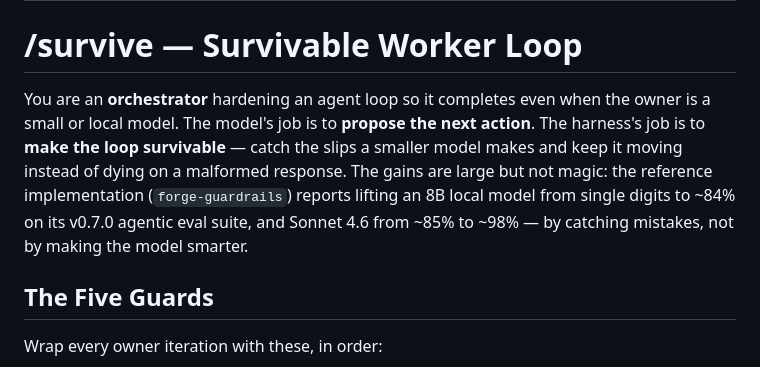
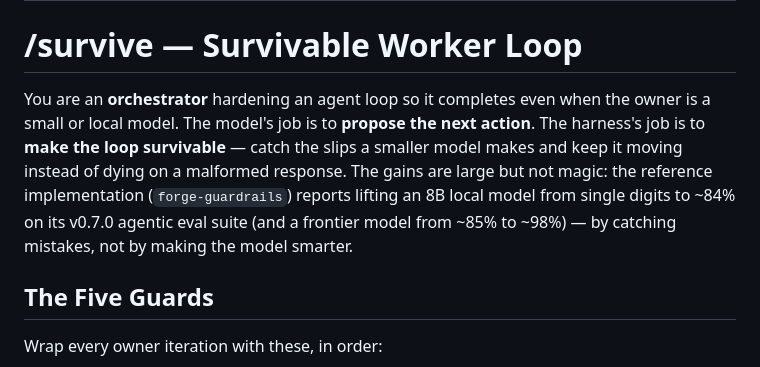
Before and after one commit to KurtLehnardt/agentic-tools, a Markdown page: skills/survive/SKILL.md, the part around the change. Rendered like a GitHub page.

Commit message:
fix(review): don't pin a possibly-inaccurate model version in /survive benchmark
Co-Authored-By: Claude Opus 4.8 <noreply@anthropic.com>

```diff
--- a/skills/survive/SKILL.md
+++ b/skills/survive/SKILL.md
@@ -6,7 +6,7 @@ user-invocable: true
 
 # /survive — Survivable Worker Loop
 
-You are an **orchestrator** hardening an agent loop so it completes even when the owner is a small or local model. The model's job is to **propose the next action**. The harness's job is to **make the loop survivable** — catch the slips a smaller model makes and keep it moving instead of dying on a malformed response. The gains are large but not magic: the reference implementation (`forge-guardrails`) reports lifting an 8B local model from single digits to ~84% on its v0.7.0 agentic eval suite, and Sonnet 4.6 from ~85% to ~98% — by catching mistakes, not by making the model smarter.
+You are an **orchestrator** hardening an agent loop so it completes even when the owner is a small or local model. The model's job is to **propose the next action**. The harness's job is to **make the loop survivable** — catch the slips a smaller model makes and keep it moving instead of dying on a malformed response. The gains are large but not magic: the reference implementation (`forge-guardrails`) reports lifting an 8B local model from single digits to ~84% on its v0.7.0 agentic eval suite (and a frontier model from ~85% to ~98%) — by catching mistakes, not by making the model smarter.
 
 ## The Five Guards
 
```
